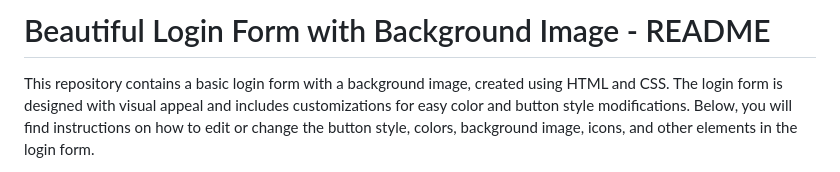
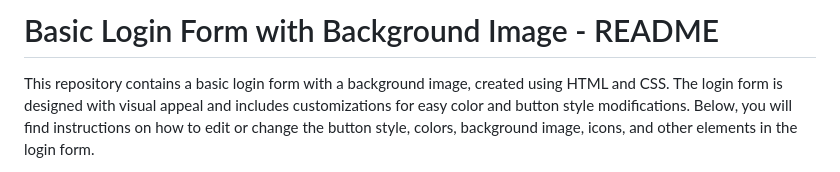
Before and after one commit to StaticAccess/web-development-practice, a Markdown page: Html&CSS_mini/loginform_1_25072023/README.md, the part around the change. Drawn GitHub-style.

```diff
--- a/Html&CSS_mini/loginform_1_25072023/README.md
+++ b/Html&CSS_mini/loginform_1_25072023/README.md
@@ -1,4 +1,4 @@
-# Beautiful Login Form with Background Image - README
+# Basic Login Form with Background Image - README
 
 This repository contains a basic login form with a background image, created using HTML and CSS. The login form is designed with visual appeal and includes customizations for easy color and button style modifications. Below, you will find instructions on how to edit or change the button style, colors, background image, icons, and other elements in the login form.
 
```
